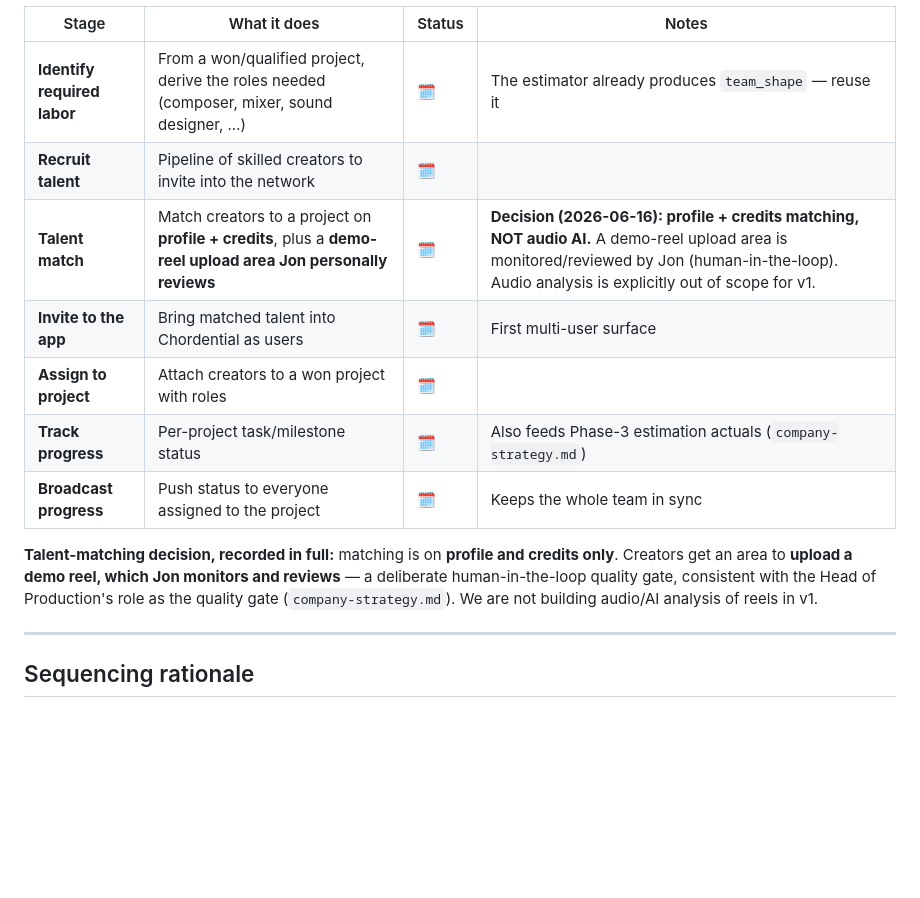
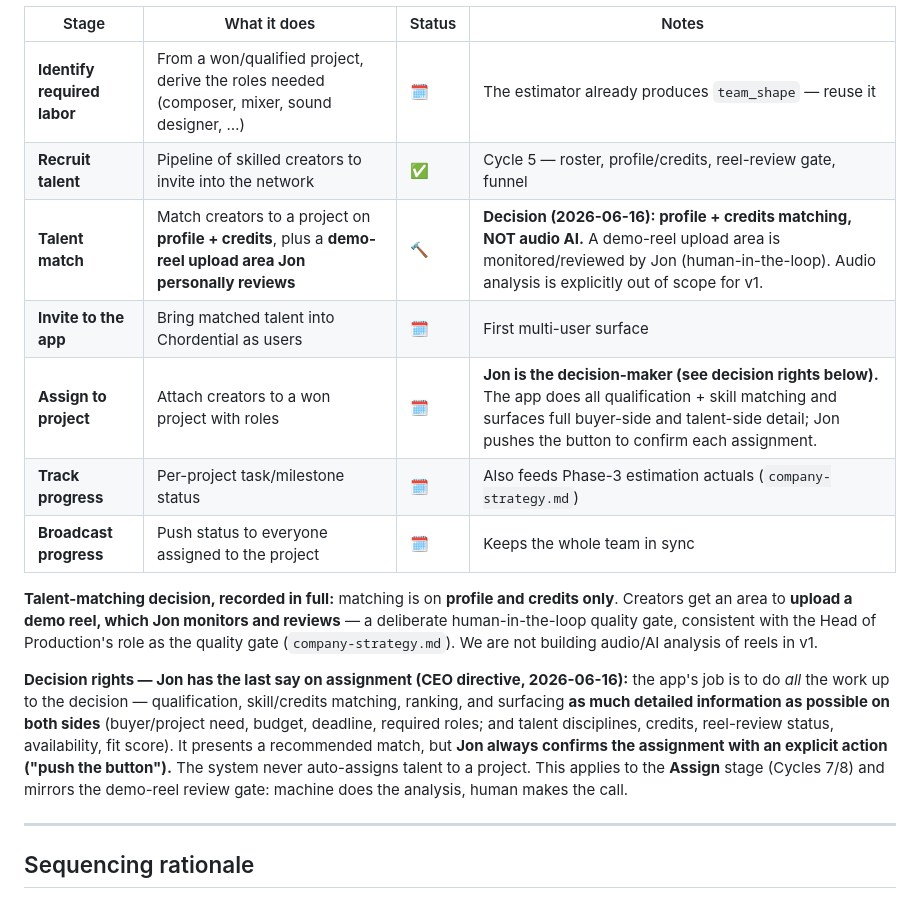
Before and after one commit to jshippjr-cell/jshippjr, a Markdown page: docs/product-roadmap.md, the part around the change. Rendered like a GitHub page; blank space fills up the shorter version.

Commit message:
Record CEO directive: Jon has final say on talent→project assignment
The app does all qualification + skill matching and surfaces full buyer-side and
talent-side detail, presents a recommended match, but Jon confirms every
assignment explicitly. No auto-assignment. Applies to the Assign stage (7/8).

```diff
--- a/docs/product-roadmap.md
+++ b/docs/product-roadmap.md
@@ -61,10 +61,10 @@ relationships?*
 | Stage | What it does | Status | Notes |
 |---|---|---|---|
 | **Identify required labor** | From a won/qualified project, derive the roles needed (composer, mixer, sound designer, …) | 🗓️ | The estimator already produces `team_shape` — reuse it |
-| **Recruit talent** | Pipeline of skilled creators to invite into the network | 🗓️ | |
-| **Talent match** | Match creators to a project on **profile + credits**, plus a **demo-reel upload area Jon personally reviews** | 🗓️ | **Decision (2026-06-16): profile + credits matching, NOT audio AI.** A demo-reel upload area is monitored/reviewed by Jon (human-in-the-loop). Audio analysis is explicitly out of scope for v1. |
+| **Recruit talent** | Pipeline of skilled creators to invite into the network | ✅ | Cycle 5 — roster, profile/credits, reel-review gate, funnel |
+| **Talent match** | Match creators to a project on **profile + credits**, plus a **demo-reel upload area Jon personally reviews** | 🔨 | **Decision (2026-06-16): profile + credits matching, NOT audio AI.** A demo-reel upload area is monitored/reviewed by Jon (human-in-the-loop). Audio analysis is explicitly out of scope for v1. |
 | **Invite to the app** | Bring matched talent into Chordential as users | 🗓️ | First multi-user surface |
-| **Assign to project** | Attach creators to a won project with roles | 🗓️ | |
+| **Assign to project** | Attach creators to a won project with roles | 🗓️ | **Jon is the decision-maker (see decision rights below).** The app does all qualification + skill matching and surfaces full buyer-side and talent-side detail; Jon pushes the button to confirm each assignment. |
 | **Track progress** | Per-project task/milestone status | 🗓️ | Also feeds Phase-3 estimation actuals (`company-strategy.md`) |
 | **Broadcast progress** | Push status to everyone assigned to the project | 🗓️ | Keeps the whole team in sync |
 
@@ -73,6 +73,17 @@ credits only**. Creators get an area to **upload a demo reel, which Jon monitors
 and reviews** — a deliberate human-in-the-loop quality gate, consistent with the
 Head of Production's role as the quality gate (`company-strategy.md`). We are not
 building audio/AI analysis of reels in v1.
+
+**Decision rights — Jon has the last say on assignment (CEO directive,
+2026-06-16):** the app's job is to do *all* the work up to the decision —
+qualification, skill/credits matching, ranking, and surfacing **as much detailed
+information as possible on both sides** (buyer/project need, budget, deadline,
+required roles; and talent disciplines, credits, reel-review status, availability,
+fit score). It presents a recommended match, but **Jon always confirms the
+assignment with an explicit action ("push the button").** The system never
+auto-assigns talent to a project. This applies to the **Assign** stage
+(Cycles 7/8) and mirrors the demo-reel review gate: machine does the analysis,
+human makes the call.
 
 ---
 
```
